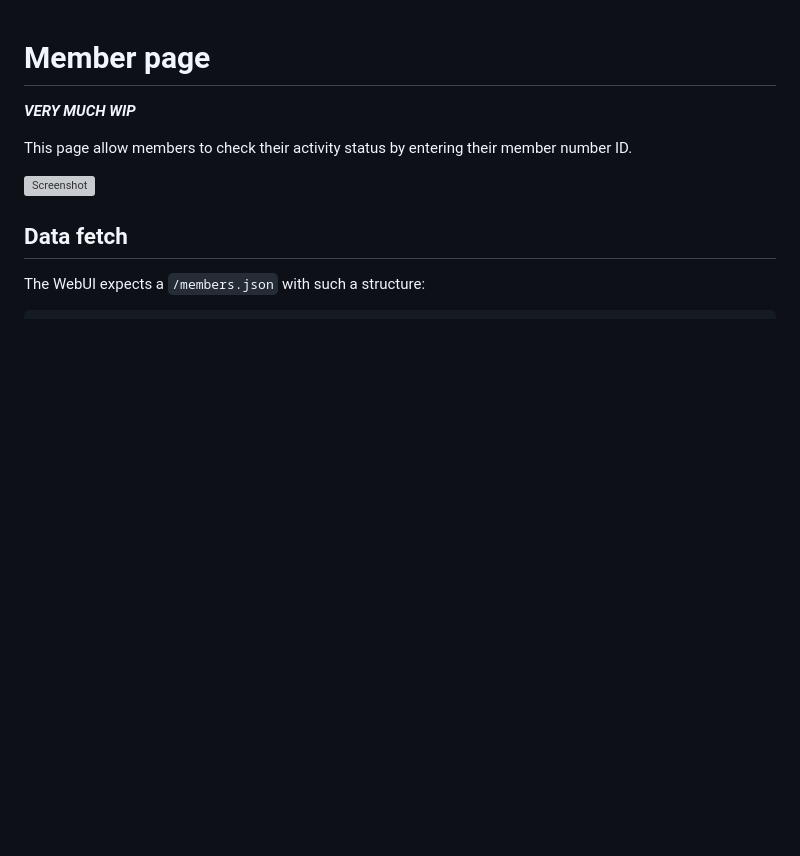
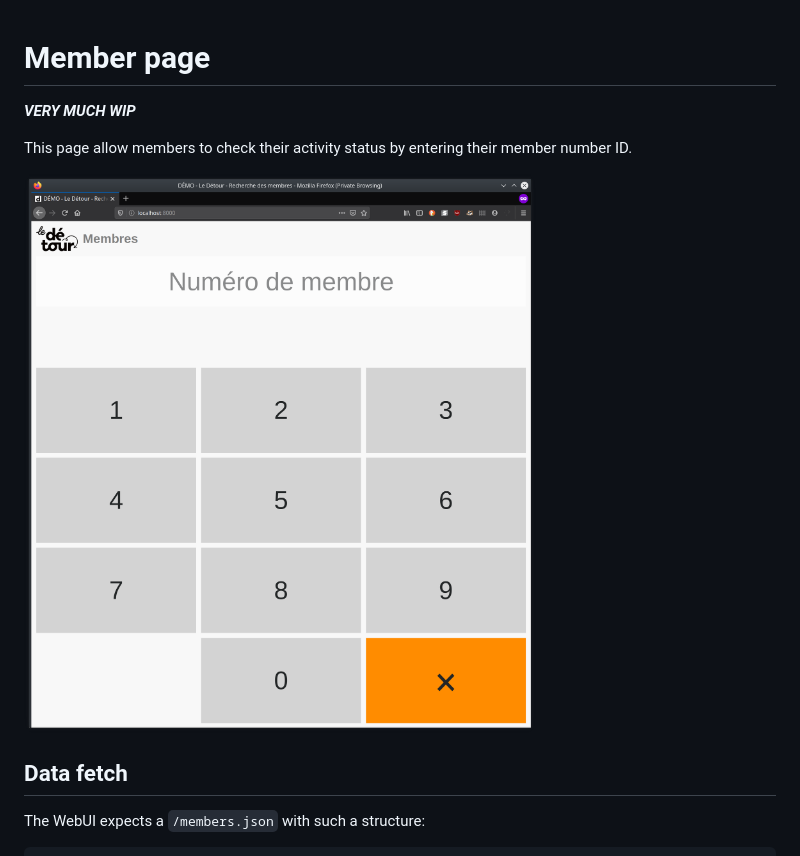
Before and after one commit to charlesfleche/ledetour-membres, a Markdown page: README.md, the part around the change. Drawn GitHub-style; pictures changed too: screenshot.png (added); blank space fills up the shorter version; grey boxes are pictures that could not be loaded.

Commit message:
Update screenshot

```diff
--- a/README.md
+++ b/README.md
@@ -4,7 +4,7 @@
 
 This page allow members to check their activity status by entering their member number ID.
 
-![Screenshot](doc/screenshot.png)
+![Screenshot](screenshot.png)
 
 ## Data fetch
 
```
